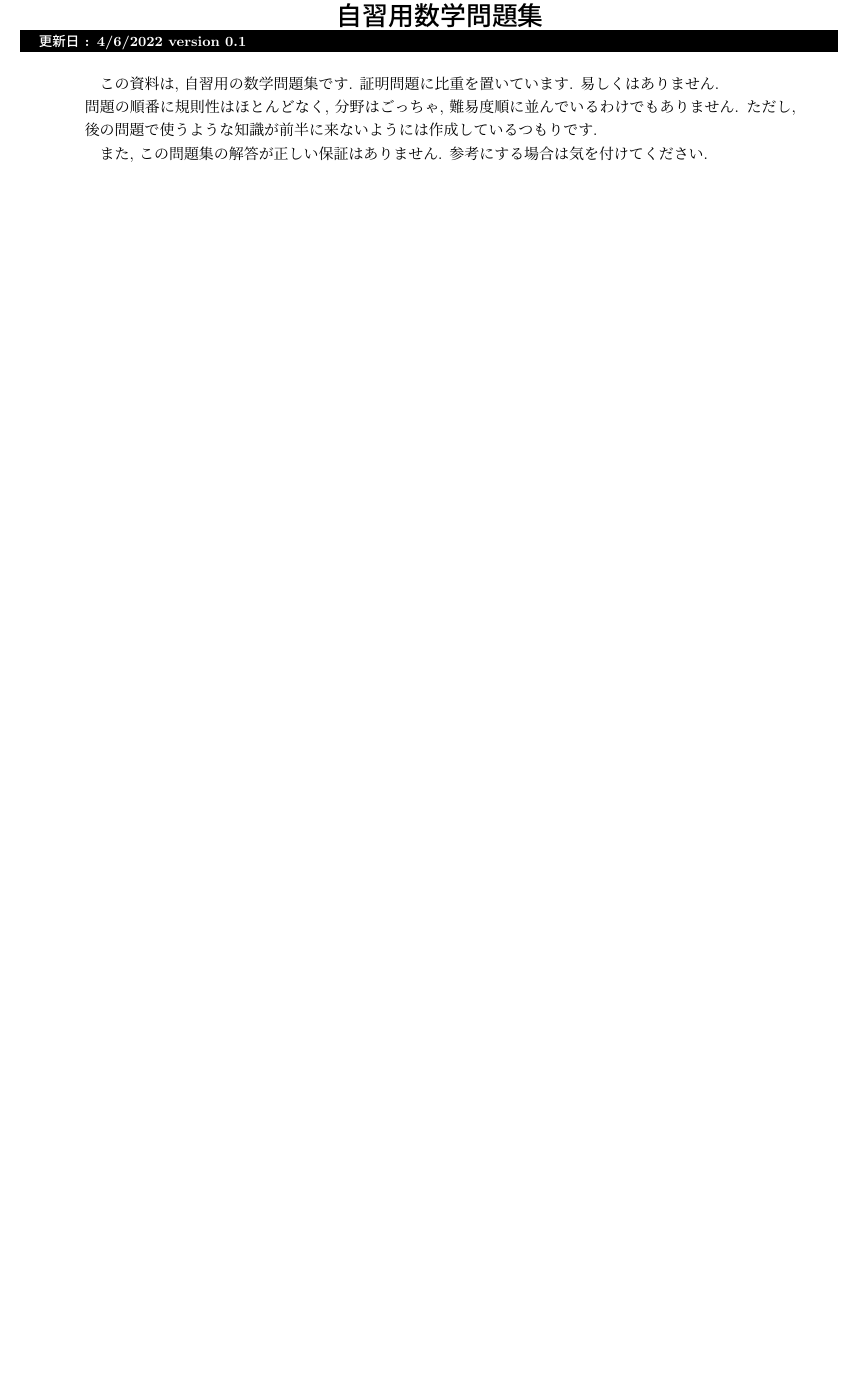
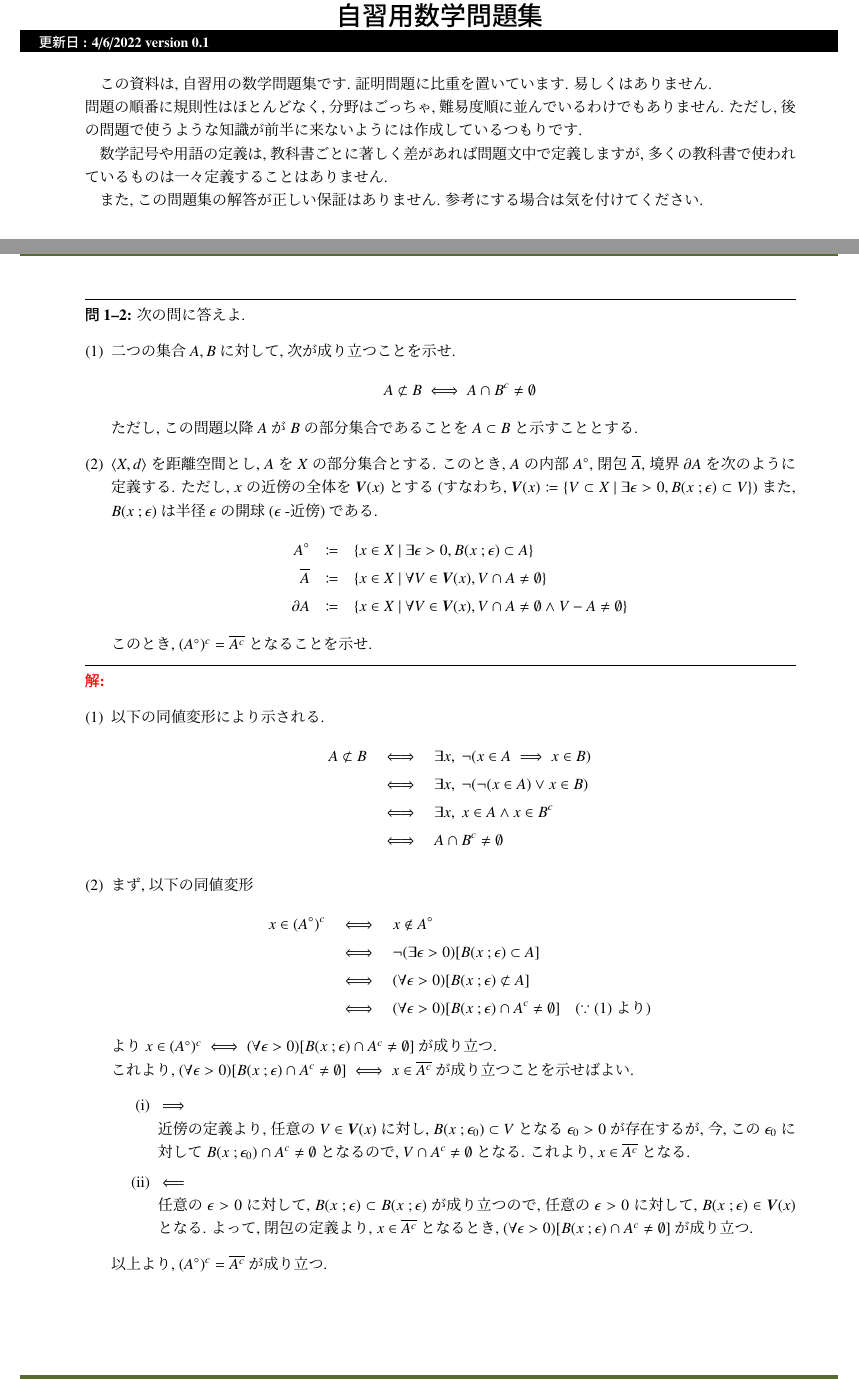
Before and after one commit to anman6347/math_psets, a LaTeX problem sheet (psets.tex): part of page 1 of 3 before the commit and two parts of pages 1 and 4 of 4 after it, the two joined at a grey line, cut so that both start at the same text, the shorter picture padded with empty space. Compiled offline with pLaTeX and dvipdfmx.

Commit message:
:memo: add: 問 1-2 の追加

```diff
--- a/psets.tex
+++ b/psets.tex
@@ -18,7 +18,7 @@
 \usepackage{amsmath}
 \usepackage{amssymb}
 \usepackage{amsfonts}
-
+\usepackage{txfonts}
 \usepackage{bm}
 
 \pagestyle{fancy}
@@ -228,6 +228,8 @@
 この資料は, 自習用の数学問題集です. 証明問題に比重を置いています. 易しくはありません.\\
 問題の順番に規則性はほとんどなく, 分野はごっちゃ, 難易度順に並んでいるわけでもありません. ただし, 後の問題で使うような知識が前半に来ないようには作成しているつもりです.
 
+数学記号や用語の定義は, 教科書ごとに著しく差があれば問題文中で定義しますが, 多くの教科書で使われているものは一々定義することはありません.
+
 また, この問題集の解答が正しい保証はありません. 参考にする場合は気を付けてください.
 \newpage
 \pgsc{集合と位相}{darkolivegreen}
@@ -285,4 +287,49 @@ $d(\bm{x}, \bm{z}) \leq d(\bm{x}, \bm{y}) + d(\bm{y}, \bm{z})$ が成り立つ.
 
 また, 三角不等式の方では等号成立条件はシュワルツの不等式の等号成立条件と $(\bm{x}\ |\ \bm{y}) = |(\bm{x}\ |\ \bm{y})|$ をまとめた,
 「$(\bm{x}\ |\ \bm{y}) \geq 0$ かつ $\bm{x} = t\bm{y}$ となる実数 $t$ が存在する」こととなる.
+
+
+\newpage
+\pbenum{
+\item 二つの集合$A, B$に対して, 次が成り立つことを示せ.
+\begin{equation*}
+    A \not\subset B \iff A \cap B^c \neq \emptyset
+\end{equation*}
+ただし, この問題以降 $A$ が $B$ の部分集合であることを $A \subset B$ と示すこととする.
+\item $\langle X, d\rangle$ を距離空間とし, $A$ を $X$ の部分集合とする. このとき, $A$ の内部 $A^\circ$, 閉包 $\overline{A}$, 境界 $\partial A$ を次のように定義する. ただし, $x$ の近傍の全体を $\bm{V}(x)$ とする
+(すなわち, $\bm{V}(x) \coloneqq \{ V \subset X\ |\ \exists \epsilon > 0, B(x\ ;\epsilon) \subset V\}$) また, $B(x\ ;\epsilon)$ は半径$\epsilon$ の開球($\epsilon$ -近傍)である.
+\begin{eqnarray*}
+    A^\circ &\coloneqq& \{ x \in X\ |\ \exists \epsilon > 0, B(x\ ;\epsilon) \subset A\}\\
+    \overline{A} &\coloneqq& \{ x \in X\ |\ \forall V \in \bm{V}(x), V \cap A \neq \emptyset\}\\
+    \partial A &\coloneqq& \{ x \in X\ |\ \forall V \in \bm{V}(x), V \cap A \neq \emptyset \land V - A \neq \emptyset \}
+\end{eqnarray*}
+このとき, $(A^\circ)^c = \overline{A^c}$ となることを示せ.
+}{
+\item 以下の同値変形により示される.
+\begin{eqnarray*}
+    A \not\subset B &\iff& \exists x,\ \lnot (x \in A \implies x \in B )\\
+    &\iff& \exists x,\ \lnot (\lnot(x \in A) \lor x \in B )\\
+    &\iff& \exists x,\ x \in A \land x \in B^c\\
+    &\iff& A \cap B^c \neq \emptyset
+\end{eqnarray*}
+\item まず, 以下の同値変形
+\begin{eqnarray*}
+    x \in (A^\circ)^c &\iff& x \notin A^\circ\\
+    &\iff& \lnot(\exists \epsilon > 0)[B(x\ ;\epsilon) \subset A]\\
+    &\iff& (\forall \epsilon > 0)[B(x\ ;\epsilon) \not\subset A]\\
+    &\iff& (\forall \epsilon > 0)[B(x\ ;\epsilon) \cap A^c \neq \emptyset]\hspace{1zw}\text{($\because$ (1)より)}
+\end{eqnarray*}
+より $x \in (A^\circ)^c \iff (\forall \epsilon > 0)[B(x\ ;\epsilon) \cap A^c \neq \emptyset]$ が成り立つ.\\
+これより, $(\forall \epsilon > 0)[B(x\ ;\epsilon) \cap A^c \neq \emptyset] \iff x \in \overline{A^c}$ が成り立つことを示せばよい.
+\begin{enumerate}
+    \item $\implies$\\
+    近傍の定義より, 任意の $V \in \bm{V}(x)$に対し, $B(x\ ;\epsilon_0) \subset V$ となる $\epsilon_0 > 0$ が存在するが, 今, この $\epsilon_0$ に対して $B(x\ ;\epsilon_0) \cap A^c \neq \emptyset$
+    となるので, $V \cap A^c \neq \emptyset$ となる. これより, $x \in \overline{A^c}$ となる.
+    \item $\impliedby$\\
+    任意の $\epsilon > 0$ に対して, $B(x\ ;\epsilon) \subset B(x\ ;\epsilon)$ が成り立つので, 任意の $\epsilon > 0$ に対して, $B(x\ ;\epsilon) \in \bm{V}(x)$ となる.
+    よって, 閉包の定義より, $x \in \overline{A^c}$ となるとき, $(\forall \epsilon > 0)[B(x\ ;\epsilon) \cap A^c \neq \emptyset]$ が成り立つ.
+\end{enumerate}
+以上より, $(A^\circ)^c = \overline{A^c}$ が成り立つ.
+}
+
 \end{document}
```
Also changed, not shown: psets.pdf, 6 other files.
